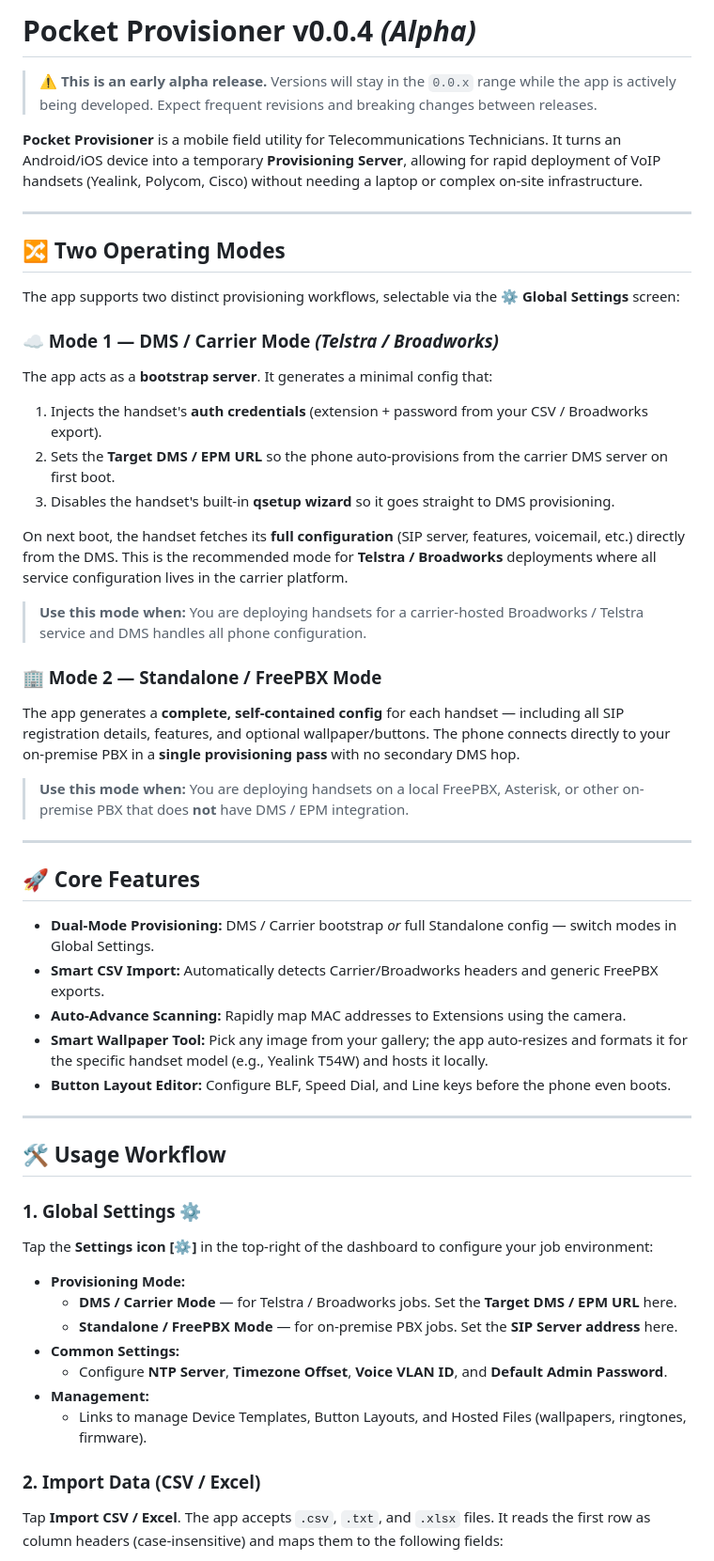
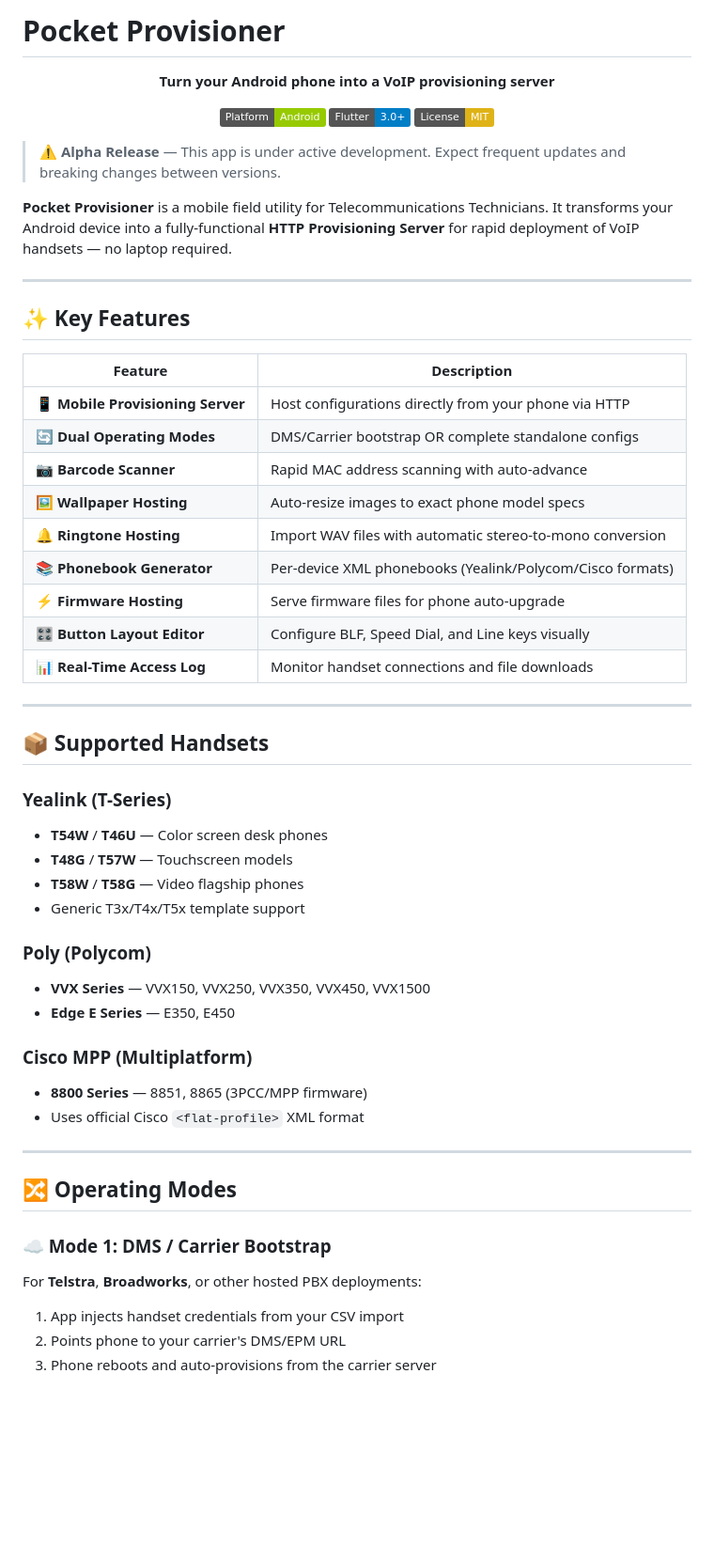
Before and after one commit to Ezra90/Pocket-Provisioner, a Markdown page: README.md, the part around one of its changes. Shown at 94% size. Rendered like a GitHub page; badges without logos; blank space fills up the shorter version.

Commit message:
Overhaul README with comprehensive documentation
Co-authored-by: Ezra90 <38937043+Ezra90@users.noreply.github.com>

```diff
--- a/README.md
+++ b/README.md
@@ -1,57 +1,62 @@
-# Pocket Provisioner v0.0.4 *(Alpha)*
+# Pocket Provisioner
 
-> ⚠️ **This is an early alpha release.** Versions will stay in the `0.0.x` range while the app is actively being developed. Expect frequent revisions and breaking changes between releases.
+<p align="center">
+  <strong>Turn your Android phone into a VoIP provisioning server</strong>
+</p>
 
-**Pocket Provisioner** is a mobile field utility for Telecommunications Technicians. It turns an Android/iOS device into a temporary **Provisioning Server**, allowing for rapid deployment of VoIP handsets (Yealink, Polycom, Cisco) without needing a laptop or complex on-site infrastructure.
+<p align="center">
+  <img src="https://img.shields.io/badge/Platform-Android-green" alt="Platform: Android">
+  <img src="https://img.shields.io/badge/Flutter-3.0+-blue" alt="Flutter 3.0+">
+  <img src="https://img.shields.io/badge/License-MIT-yellow" alt="License: MIT">
+</p>
+
+> ⚠️ **Alpha Release** — This app is under active development. Expect frequent updates and breaking changes between versions.
+
+**Pocket Provisioner** is a mobile field utility for Telecommunications Technicians. It transforms your Android device into a fully-functional **HTTP Provisioning Server** for rapid deployment of VoIP handsets — no laptop required.
 
 ---
 
-## 🔀 Two Operating Modes
+## ✨ Key Features
 
-The app supports two distinct provisioning workflows, selectable via the **⚙ Global Settings** screen:
-
-### ☁️ Mode 1 — DMS / Carrier Mode *(Telstra / Broadworks)*
-
-The app acts as a **bootstrap server**. It generates a minimal config that:
-1. Injects the handset's **auth credentials** (extension + password from your CSV / Broadworks export).
-2. Sets the **Target DMS / EPM URL** so the phone auto-provisions from the carrier DMS server on first boot.
-3. Disables the handset's built-in **qsetup wizard** so it goes straight to DMS provisioning.
-
-On next boot, the handset fetches its **full configuration** (SIP server, features, voicemail, etc.) directly from the DMS. This is the recommended mode for **Telstra / Broadworks** deployments where all service configuration lives in the carrier platform.
-
-> **Use this mode when:** You are deploying handsets for a carrier-hosted Broadworks / Telstra service and DMS handles all phone configuration.
-
-### 🏢 Mode 2 — Standalone / FreePBX Mode
-
-The app generates a **complete, self-contained config** for each handset — including all SIP registration details, features, and optional wallpaper/buttons. The phone connects directly to your on-premise PBX in a **single provisioning pass** with no secondary DMS hop.
-
-> **Use this mode when:** You are deploying handsets on a local FreePBX, Asterisk, or other on-premise PBX that does **not** have DMS / EPM integration.
+| Feature | Description |
+|---------|-------------|
+| 📱 **Mobile Provisioning Server** | Host configurations directly from your phone via HTTP |
+| 🔄 **Dual Operating Modes** | DMS/Carrier bootstrap OR complete standalone configs |
+| 📷 **Barcode Scanner** | Rapid MAC address scanning with auto-advance |
+| 🖼️ **Wallpaper Hosting** | Auto-resize images to exact phone model specs |
+| 🔔 **Ringtone Hosting** | Import WAV files with automatic stereo-to-mono conversion |
+| 📚 **Phonebook Generator** | Per-device XML phonebooks (Yealink/Polycom/Cisco formats) |
+| ⚡ **Firmware Hosting** | Serve firmware files for phone auto-upgrade |
+| 🎛️ **Button Layout Editor** | Configure BLF, Speed Dial, and Line keys visually |
+| 📊 **Real-Time Access Log** | Monitor handset connections and file downloads |
 
 ---
 
-## 🚀 Core Features
+## 📦 Supported Handsets
 
-* **Dual-Mode Provisioning:** DMS / Carrier bootstrap *or* full Standalone config — switch modes in Global Settings.
-* **Smart CSV Import:** Automatically detects Carrier/Broadworks headers and generic FreePBX exports.
-* **Auto-Advance Scanning:** Rapidly map MAC addresses to Extensions using the camera.
-* **Smart Wallpaper Tool:** Pick any image from your gallery; the app auto-resizes and formats it for the specific handset model (e.g., Yealink T54W) and hosts it locally.
-* **Button Layout Editor:** Configure BLF, Speed Dial, and Line keys before the phone even boots.
+### Yealink (T-Series)
+- **T54W** / **T46U** — Color screen desk phones
+- **T48G** / **T57W** — Touchscreen models
+- **T58W** / **T58G** — Video flagship phones
+- Generic T3x/T4x/T5x template support
+
+### Poly (Polycom)
+- **VVX Series** — VVX150, VVX250, VVX350, VVX450, VVX1500
+- **Edge E Series** — E350, E450
+
+### Cisco MPP (Multiplatform)
+- **8800 Series** — 8851, 8865 (3PCC/MPP firmware)
+- Uses official Cisco `<flat-profile>` XML format
 
 ---
 
-## 🛠 Usage Workflow
+## 🔀 Operating Modes
 
-### 1. Global Settings ⚙
-Tap the **Settings icon [⚙]** in the top-right of the dashboard to configure your job environment:
+### ☁️ Mode 1: DMS / Carrier Bootstrap
 
-* **Provisioning Mode:**
-    * **DMS / Carrier Mode** — for Telstra / Broadworks jobs. Set the **Target DMS / EPM URL** here.
-    * **Standalone / FreePBX Mode** — for on-premise PBX jobs. Set the **SIP Server address** here.
-* **Common Settings:**
-    * Configure **NTP Server**, **Timezone Offset**, **Voice VLAN ID**, and **Default Admin Password**.
-* **Management:**
-    * Links to manage Device Templates, Button Layouts, and Hosted Files (wallpapers, ringtones, firmware).
+For **Telstra**, **Broadworks**, or other hosted PBX deployments:
 
-### 2. Import Data (CSV / Excel)
-Tap **Import CSV / Excel**. The app accepts `.csv`, `.txt`, and `.xlsx` files. It reads the first row as column headers (case-insensitive) and maps them to the following fields:
+1. App injects handset credentials from your CSV import
+2. Points phone to your carrier's DMS/EPM URL
+3. Phone reboots and auto-provisions from the carrier server
 
```
Also changed, not shown: other parts of README.md (+230 -126 lines).
